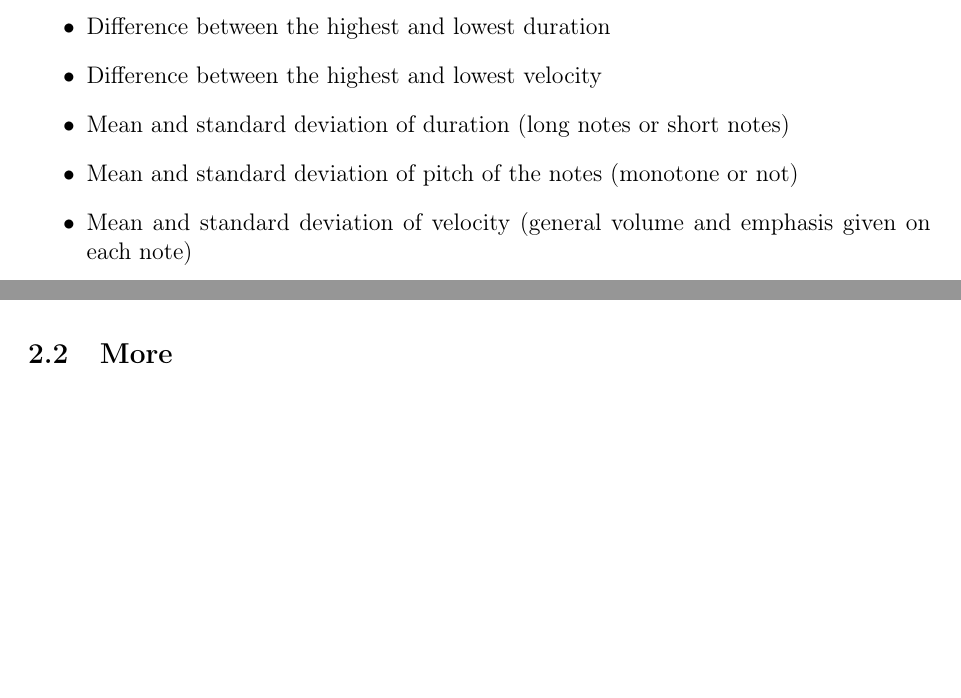
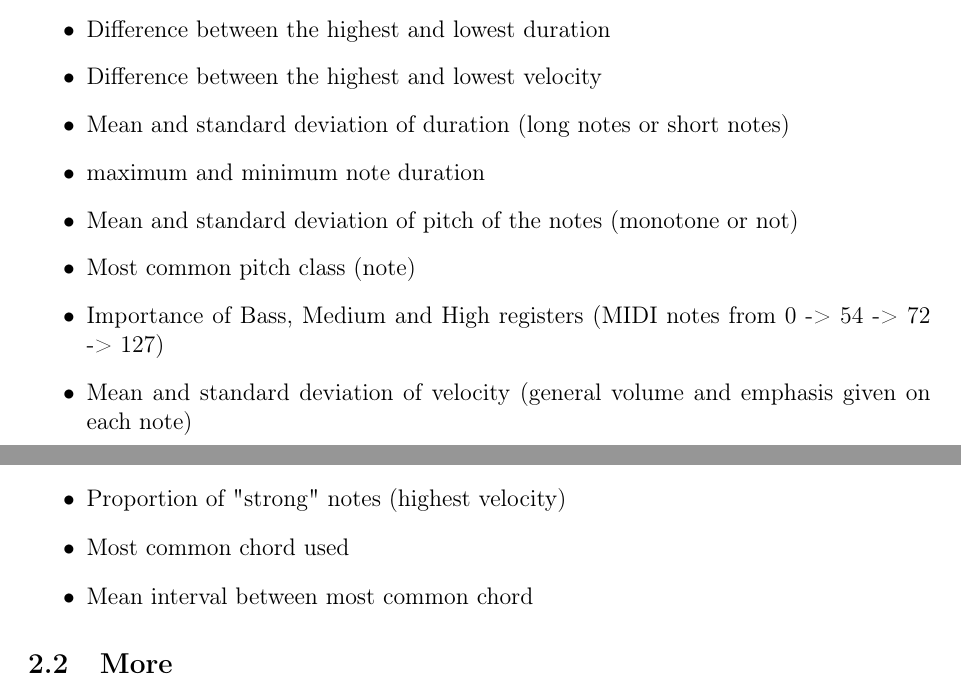
Before and after one commit to t00n/DiscoveryTripToMusic, a LaTeX document (report/report.tex): two parts of pages 1 and 2 of 2, joined at a grey line, cut so that both start at the same text, the shorter picture padded with empty space. Compiled offline with pdfLaTeX.

Commit message:
[add] features

```diff
--- a/report/report.tex
+++ b/report/report.tex
@@ -32,13 +32,19 @@ We decided to use feature vector based methods. We are presenting here features
         \item Difference between the highest and lowest duration
         \item Difference between the highest and lowest velocity
         \item Mean and standard deviation of duration (long notes or short notes)
+        \item maximum and minimum note duration
         \item Mean and standard deviation of pitch of the notes (monotone or not)
+        \item Most common pitch class (note)
+        \item Importance of Bass, Medium and High registers (MIDI notes from 0 -> 54 -> 72 -> 127)
         \item Mean and standard deviation of velocity (general volume and emphasis given on each note)
-        \item Mean and standard deviation of the note density (mean number of notes by unit of time + "burst of notes" =~ rythm of the song)
-        \item Mean length of a phrase
+        \item Mean and standard deviation of the note density (mean number of notes by unit of time (example : 5seconds) + "burst of notes" =~ rythm of the song)
+        \item Mean length of a phrase (cluster notes into phrases or use bars)
         \item Number of phrases
         \item Mean and standard deviation of interval between notes
         \item statistical frequency of each note \todo{other ??}
+        \item Proportion of "strong" notes (highest velocity)
+        \item Most common chord used
+        \item Mean interval between most common chord
         % depending on the time signature, the sequence of the first note of bars
     \end{itemize}
 
```
